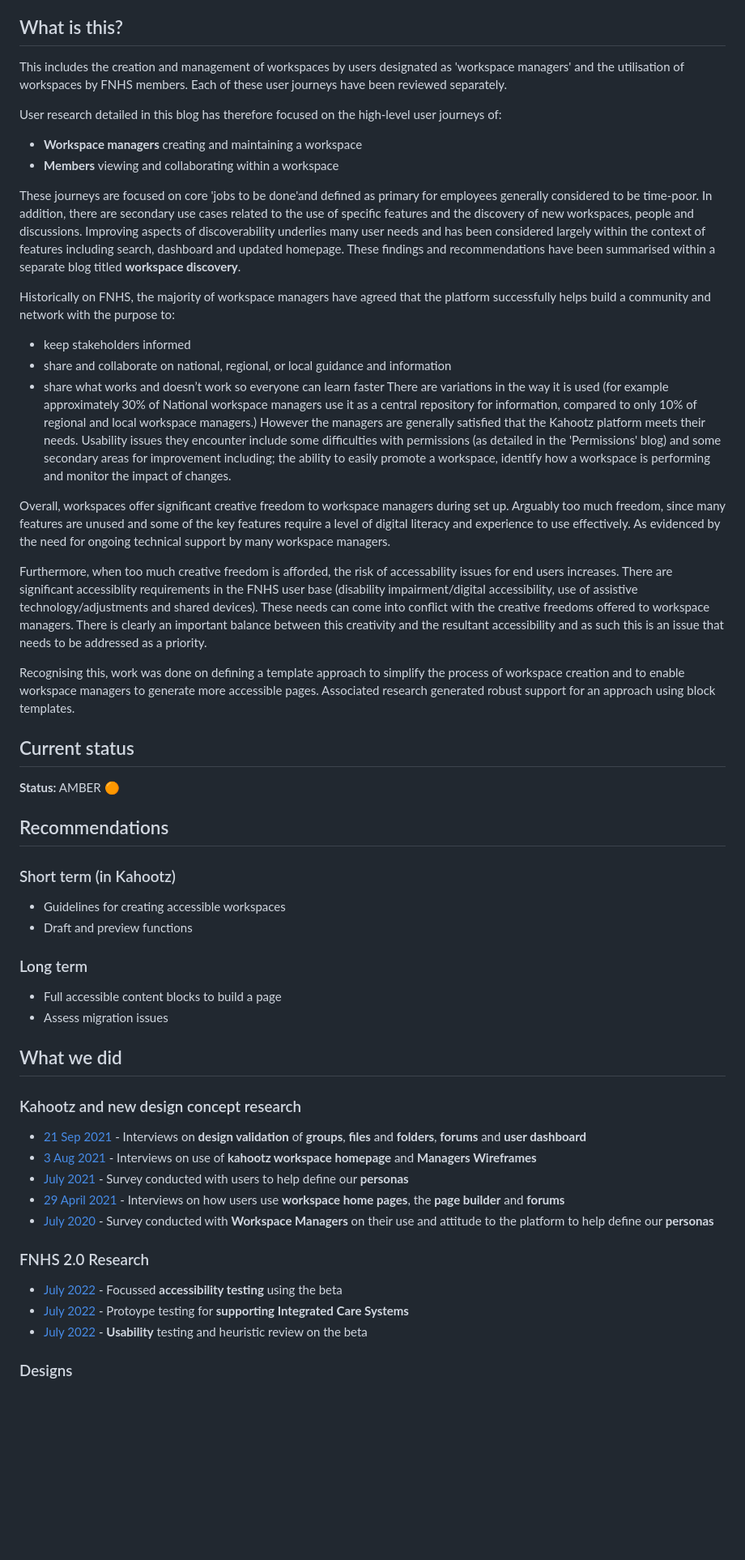
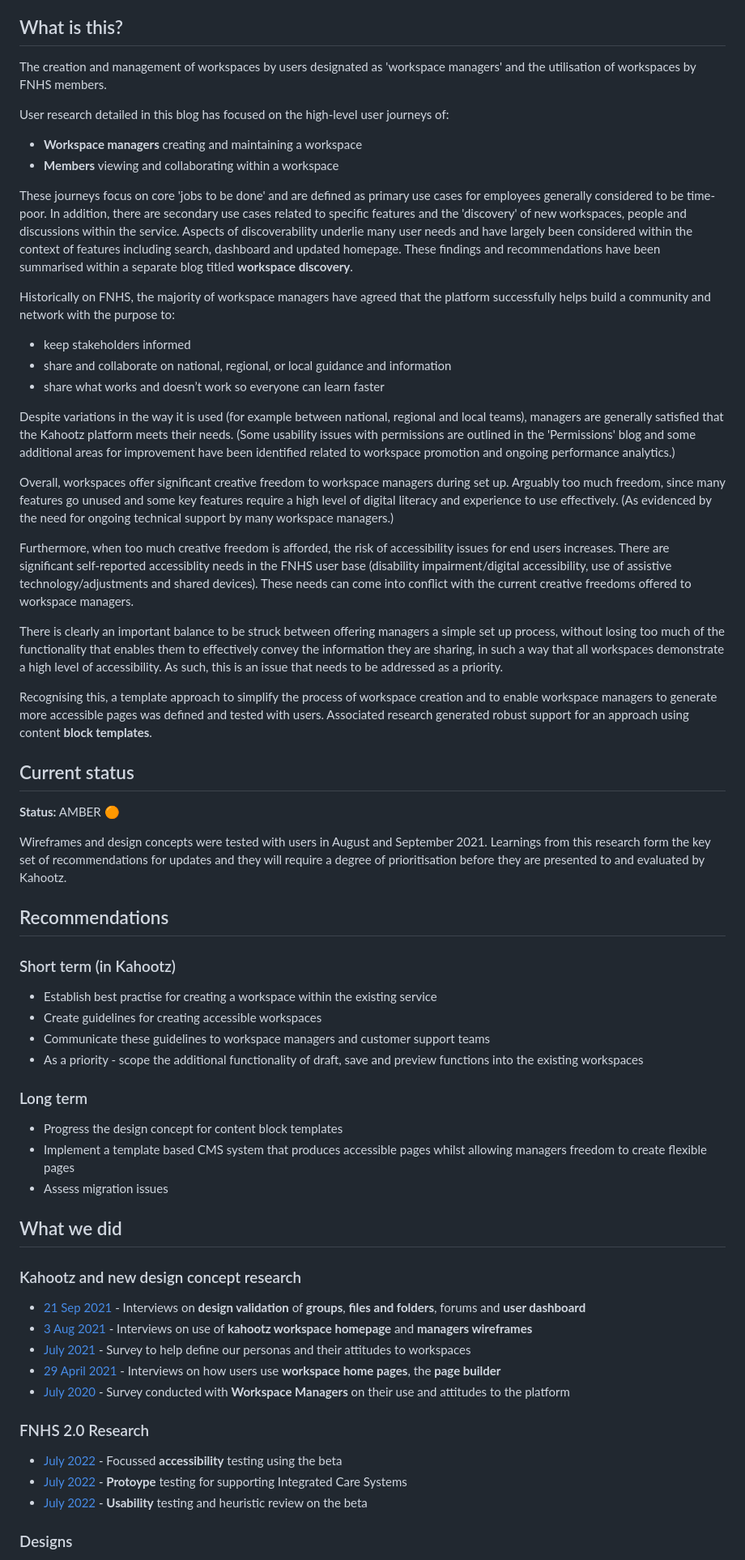
Before and after one commit to nhsengland/sharing-platform-docs, a Markdown page: research/other/workspaces.md, the part around the change. Shown at 81% size. Rendered like a GitHub page; blank space fills up the shorter version.

Commit message:
Update workspaces.md
For your review. Let's discuss at midday.

```diff
--- a/research/other/workspaces.md
+++ b/research/other/workspaces.md
@@ -3,64 +3,69 @@
 This page summarises and signposts the key stages of the design process to date for workspaces - the central feature of the Future NHS (FNHS) service, which enables the sharing of content and subsequent means of collaboration.
 
 ## What is this?
-This includes the creation and management of workspaces by users designated as 'workspace managers' and the utilisation of workspaces by FNHS members. Each of these user journeys have been reviewed separately.
+The creation and management of workspaces by users designated as 'workspace managers' and the utilisation of workspaces by FNHS members.
 
-User research detailed in this blog has therefore focused on the high-level user journeys of:
+User research detailed in this blog has focused on the high-level user journeys of:
 - **Workspace managers** creating and maintaining a workspace
 - **Members** viewing and collaborating within a workspace
 
-These journeys are focused on core 'jobs to be done'and defined as primary for employees generally considered to be time-poor. In addition, there are secondary use cases related to the use of specific features and the discovery of new workspaces, people and discussions.
-Improving aspects of discoverability underlies many user needs and has been considered largely within the context of features including search, dashboard and updated homepage. These findings and recommendations have been summarised within a separate blog titled **workspace discovery**.
+These journeys focus on core 'jobs to be done' and are defined as primary use cases for employees generally considered to be time-poor. In addition, there are secondary use cases related to specific features and the 'discovery' of new workspaces, people and discussions within the service.
+Aspects of discoverability underlie many user needs and have largely been considered within the context of features including search, dashboard and updated homepage. These findings and recommendations have been summarised within a separate blog titled **workspace discovery**.
 
 Historically on FNHS, the majority of workspace managers have agreed that the platform successfully helps build a community and network with the purpose to:
 - keep stakeholders informed
 - share and collaborate on national, regional, or local guidance and information
 - share what works and doesn’t work so everyone can learn faster
-There are variations in the way it is used (for example approximately 30% of National workspace managers use it as a central repository for information, compared to only 10% of regional and local workspace managers.)
-However the managers are generally satisfied that the Kahootz platform meets their needs. Usability issues they encounter include some difficulties with permissions (as detailed in the 'Permissions' blog) and some secondary areas for improvement including; the ability to easily promote a workspace, identify how a workspace is performing and monitor the impact of changes.
 
-Overall, workspaces offer significant creative freedom to workspace managers during set up. Arguably too much freedom, since many features are unused and some of the key features require a level of digital literacy and experience to use effectively. As evidenced by the need for ongoing technical support by many workspace managers.
+Despite variations in the way it is used (for example between national, regional and local teams), managers are generally satisfied that the Kahootz platform meets their needs. (Some usability issues with permissions are outlined in the 'Permissions' blog and some additional areas for improvement have been identified related to workspace promotion and ongoing performance analytics.)
 
-Furthermore, when too much creative freedom is afforded, the risk of accessability issues for end users increases. There are significant accessiblity requirements in the FNHS user base (disability impairment/digital accessibility, use of assistive technology/adjustments and shared devices).
-These needs can come into conflict with the creative freedoms offered to workspace managers.
-There is clearly an important balance between this creativity and the resultant accessibility and as such this is an issue that needs to be addressed as a priority.
+Overall, workspaces offer significant creative freedom to workspace managers during set up. Arguably too much freedom, since many features go unused and some key features require a high level of digital literacy and experience to use effectively. (As evidenced by the need for ongoing technical support by many workspace managers.)
 
-Recognising this, work was done on defining a template approach to simplify the process of workspace creation and to enable workspace managers to generate more accessible pages. Associated research generated robust support for an approach using block templates.
+Furthermore, when too much creative freedom is afforded, the risk of accessibility issues for end users increases. There are significant self-reported accessiblity needs in the FNHS user base (disability impairment/digital accessibility, use of assistive technology/adjustments and shared devices).
+These needs can come into conflict with the current creative freedoms offered to workspace managers.
+
+There is clearly an important balance to be struck between offering managers a simple set up process, without losing too much of the functionality that enables them to effectively convey the information they are sharing, in such a way that all workspaces demonstrate a high level of accessibility. As such, this is an issue that needs to be addressed as a priority.
+
+Recognising this, a template approach to simplify the process of workspace creation and to enable workspace managers to generate more accessible pages was defined and tested with users. Associated research generated robust support for an approach using content **block templates**.
 
 
 ## Current status
 
 **Status:** AMBER 🟠
 
-
+Wireframes and design concepts were tested with users in August and September 2021.
+Learnings from this research form the key set of recommendations for updates and they will require a degree of prioritisation before they are presented to and evaluated by Kahootz.
 
 
 ## Recommendations
 
 ### Short term (in Kahootz)
 
-* Guidelines for creating accessible workspaces
-* Draft and preview functions
+* Establish best practise for creating a workspace within the existing service
+* Create guidelines for creating accessible workspaces
+* Communicate these guidelines to workspace managers and customer support teams
+* As a priority - scope the additional functionality of draft, save and preview functions into the existing workspaces
 
 ### Long term
 
-* Full accessible content blocks to build a page
+* Progress the design concept for content block templates
+* Implement a template based CMS system that produces accessible pages whilst allowing managers freedom to create flexible pages
 * Assess migration issues
 
 ## What we did
 
 ### Kahootz and new design concept research
-- [21 Sep 2021](/research/interviews/user-research-20210921.md) - Interviews on **design validation** of **groups**, **files** and **folders**, **forums** and **user dashboard**
-- [3 Aug 2021](/research/interviews/user-research-20210803.md) - Interviews on use of **kahootz workspace homepage** and **Managers Wireframes**
-- [July 2021](/research/surveys/Health&CareSector.md) - Survey conducted with users to help define our **personas**
-- [29 April 2021](/research/interviews/user-research-20210429.md) - Interviews on how users use **workspace home pages**, the **page builder** and **forums**
-- [July 2020](/research/surveys/managers-survey-202006.md) - Survey conducted with **Workspace Managers** on their use and attitude to the platform to help define our **personas**
+- [21 Sep 2021](/research/interviews/user-research-20210921.md) - Interviews on **design validation** of **groups**, **files and folders**, forums and **user dashboard**
+- [3 Aug 2021](/research/interviews/user-research-20210803.md) - Interviews on use of **kahootz workspace homepage** and **managers wireframes**
+- [July 2021](/research/surveys/Health&CareSector.md) - Survey to help define our personas and their attitudes to workspaces
+- [29 April 2021](/research/interviews/user-research-20210429.md) - Interviews on how users use **workspace home pages**, the **page builder**
+- [July 2020](/research/surveys/managers-survey-202006.md) - Survey conducted with **Workspace Managers** on their use and attitudes to the platform
 
 
 ### FNHS 2.0 Research
 
-- [July 2022](/research/other/ICS-accessibility.md) - Focussed **accessibility testing** using the beta
-- [July 2022](/research/other/ICS-alpha.md) - Protoype testing for **supporting Integrated Care Systems**
+- [July 2022](/research/other/ICS-accessibility.md) - Focussed **accessibility** testing using the beta
+- [July 2022](/research/other/ICS-alpha.md) - **Protoype** testing for supporting Integrated Care Systems
 - [July 2022](/research/interviews/user-research-20220701.md) - **Usability** testing and heuristic review on the beta
 
 ### Designs
```
